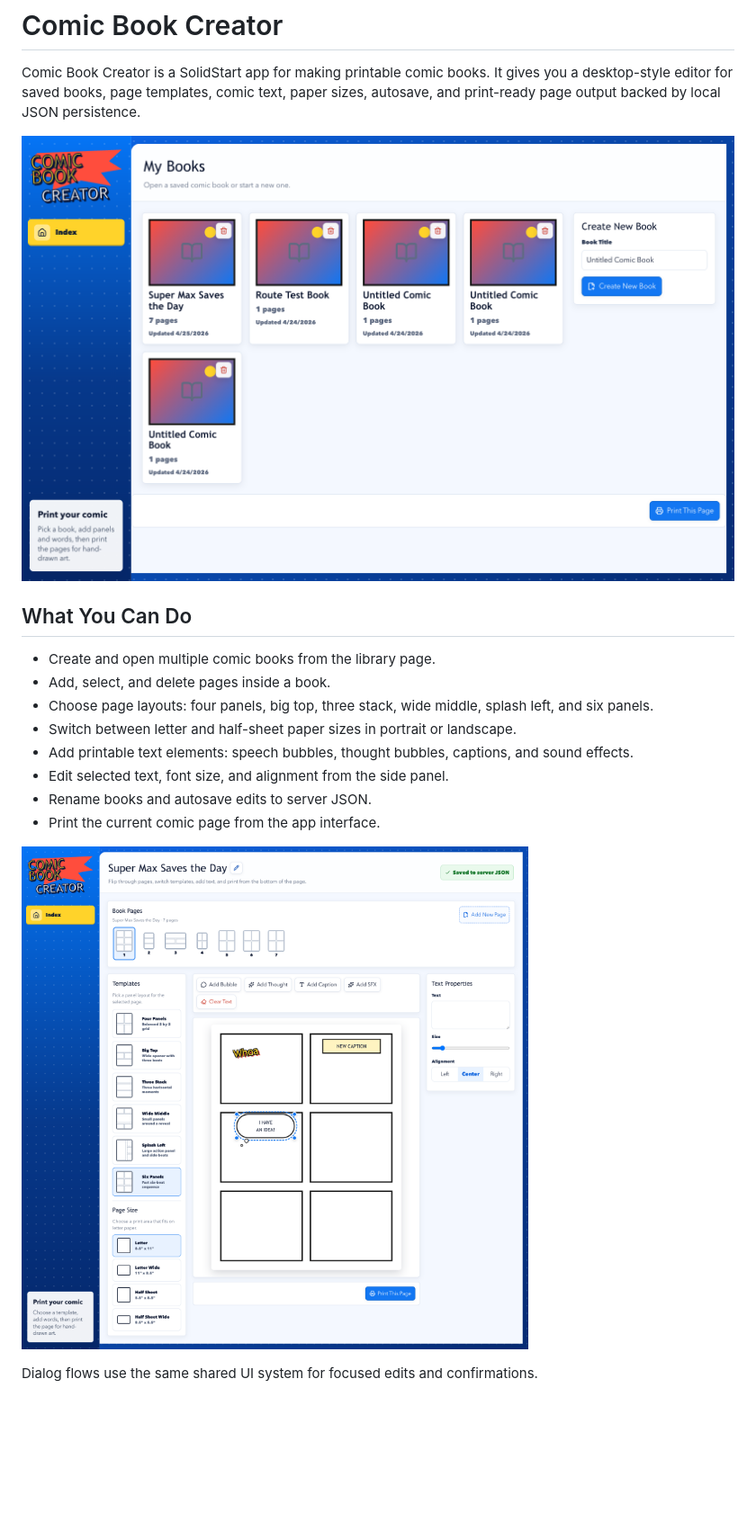
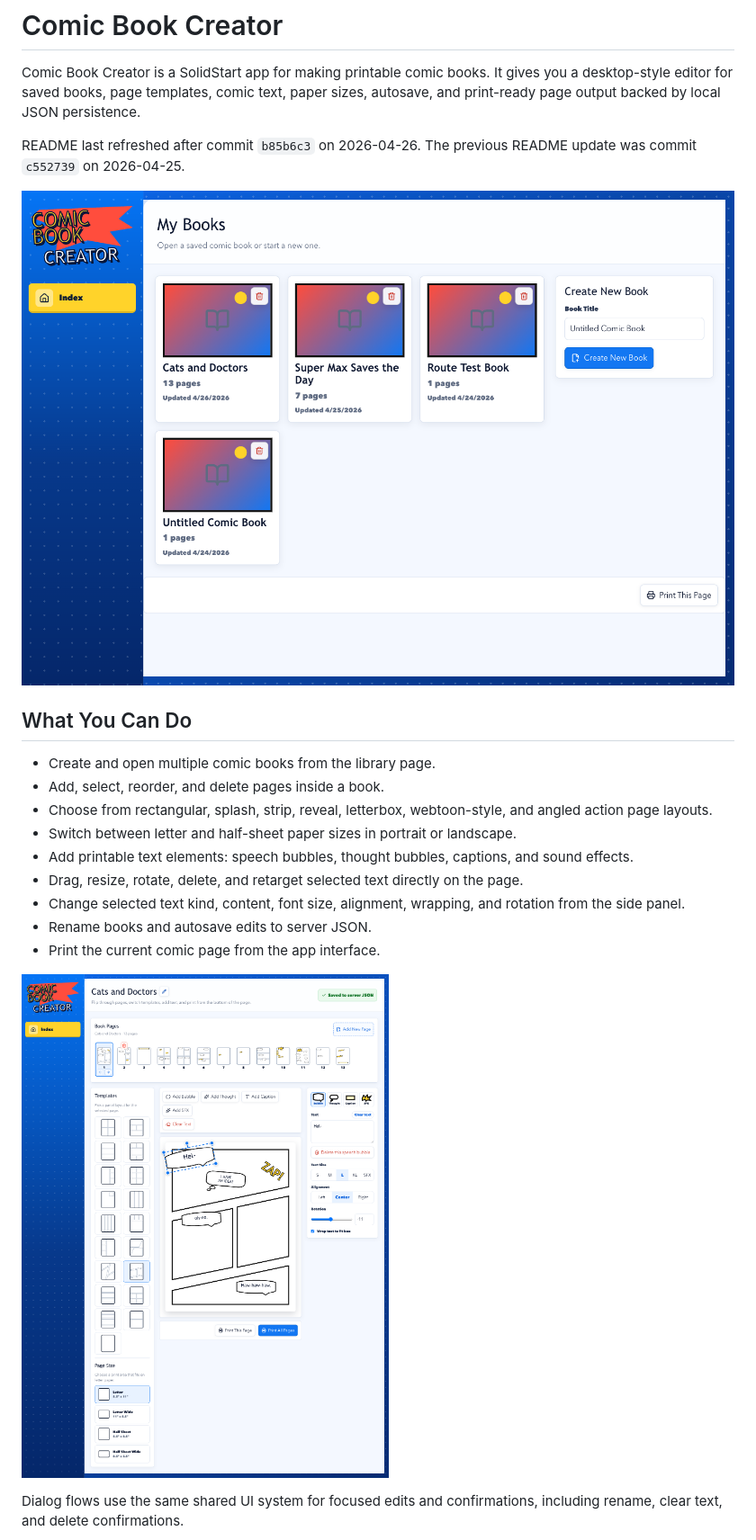
Before and after one commit to byronwall/comic-book-creator, a Markdown page: README.md, the part around one of its changes. Shown at 90% size. Drawn GitHub-style; pictures changed too: docs/screenshots/comic-book-editor.png, docs/screenshots/comic-books-index.png; blank space fills up the shorter version.

Commit message:
feat: update README with new features and enhance layout options; add Playwright testing guidelines

```diff
--- a/README.md
+++ b/README.md
@@ -1,23 +1,26 @@
 # Comic Book Creator
 
 Comic Book Creator is a SolidStart app for making printable comic books. It gives you a desktop-style editor for saved books, page templates, comic text, paper sizes, autosave, and print-ready page output backed by local JSON persistence.
+
+README last refreshed after commit `b85b6c3` on 2026-04-26. The previous README update was commit `c552739` on 2026-04-25.
 
 ![Comic Book Creator library](docs/screenshots/comic-books-index.png)
 
 ## What You Can Do
 
 - Create and open multiple comic books from the library page.
-- Add, select, and delete pages inside a book.
-- Choose page layouts: four panels, big top, three stack, wide middle, splash left, and six panels.
+- Add, select, reorder, and delete pages inside a book.
+- Choose from rectangular, splash, strip, reveal, letterbox, webtoon-style, and angled action page layouts.
 - Switch between letter and half-sheet paper sizes in portrait or landscape.
 - Add printable text elements: speech bubbles, thought bubbles, captions, and sound effects.
-- Edit selected text, font size, and alignment from the side panel.
+- Drag, resize, rotate, delete, and retarget selected text directly on the page.
+- Change selected text kind, content, font size, alignment, wrapping, and rotation from the side panel.
 - Rename books and autosave edits to server JSON.
 - Print the current comic page from the app interface.
 
 ![Comic book editor](docs/screenshots/comic-book-editor.png)
 
-Dialog flows use the same shared UI system for focused edits and confirmations.
+Dialog flows use the same shared UI system for focused edits and confirmations, including rename, clear text, and delete confirmations.
 
 ![Rename comic book dialog](docs/screenshots/comic-book-rename-dialog.png)
 
```
Also changed, not shown: other parts of README.md (+42 -2 lines), AGENTS.md (+1 -0 lines), docs/screenshots/comic-book-rename-dialog.png.
